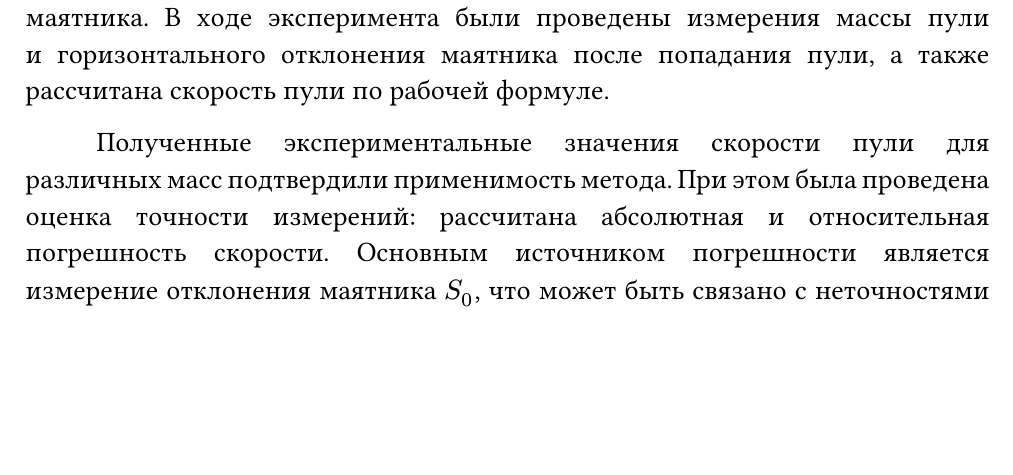
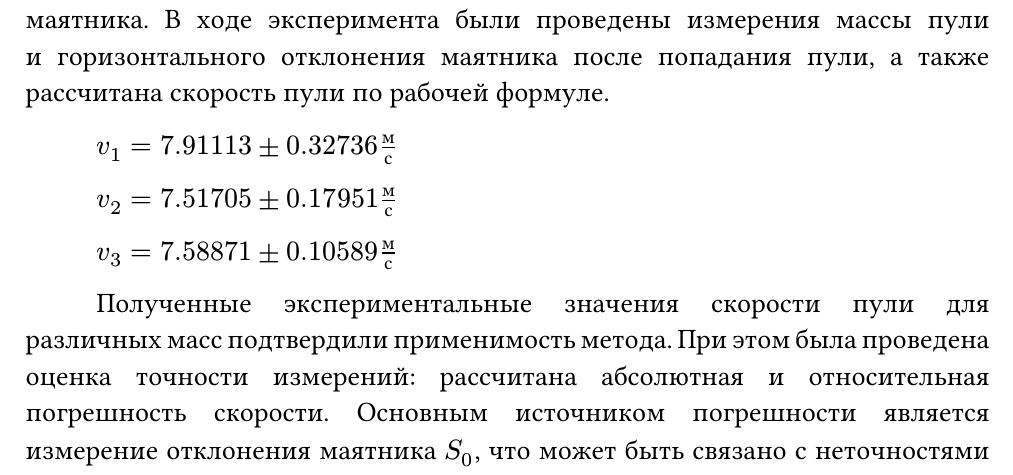
Before and after one commit to SE-legacy/physics-labs-2sem, a Typst document (lab8/main.typ, which reads lab8/sections/conclusions.typ): part of page 14 of 14, cut so that both start at the same text, the shorter picture padded with empty space. Compiled offline with Typst 0.15.

Commit message:
refactoring(lab8): add speed values in conclusion

```diff
--- a/lab8/sections/conclusions.typ
+++ b/lab8/sections/conclusions.typ
@@ -4,6 +4,12 @@
 
 В данной лабораторной работе был изучен баллистический метод измерения скорости полёта пули с использованием баллистического маятника.
 В ходе эксперимента были проведены измерения массы пули и горизонтального отклонения маятника после попадания пули, а также рассчитана скорость пули по рабочей формуле.
+
+$v_1 = 7.91113 plus.minus 0.32736 м/с$
+
+$v_2 = 7.51705 plus.minus 0.17951 м/с$
+
+$v_3 = 7.58871 plus.minus 0.10589 м/с$
 
 Полученные экспериментальные значения скорости пули для различных масс подтвердили применимость метода.
 При этом была проведена оценка точности измерений: рассчитана абсолютная и относительная погрешность скорости.
```
